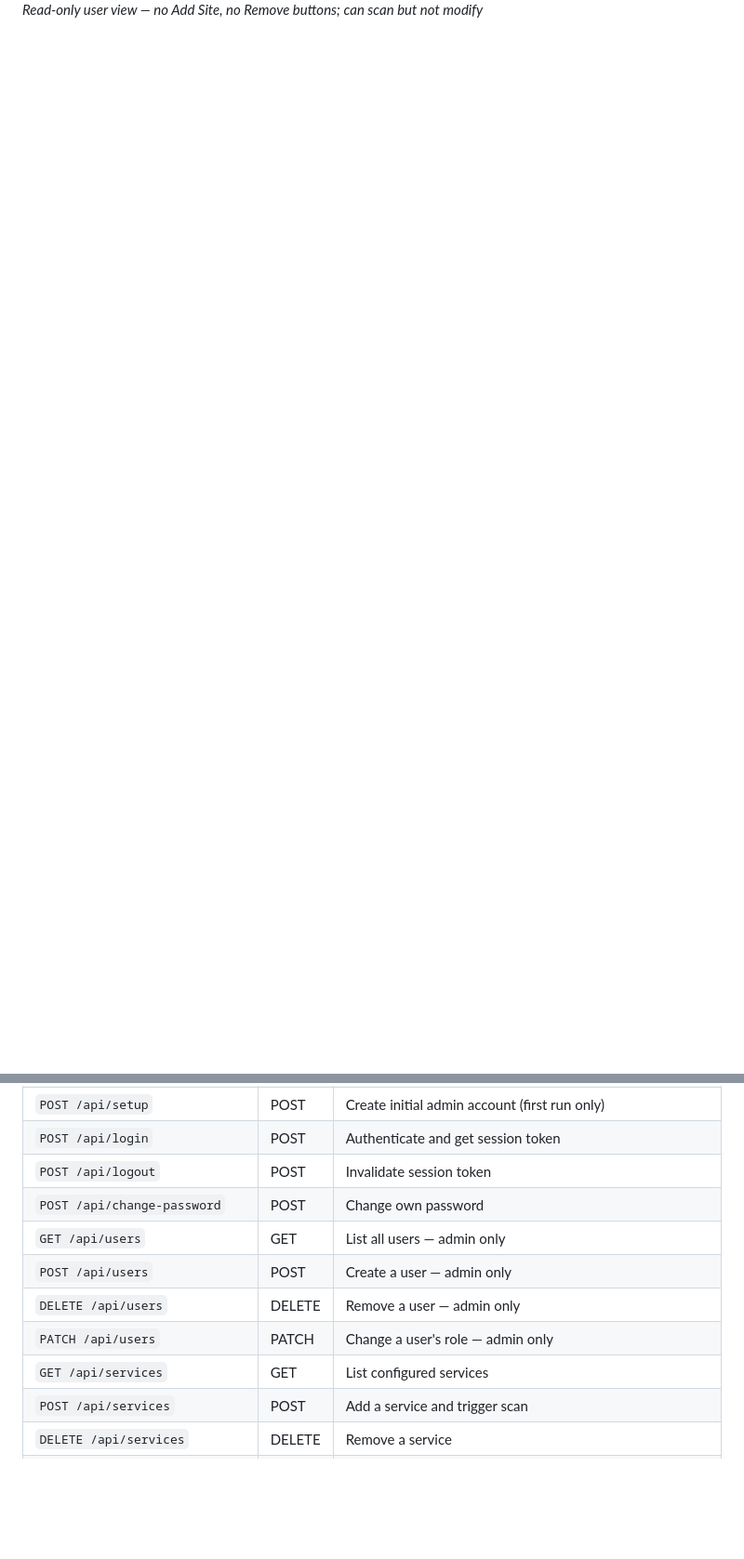
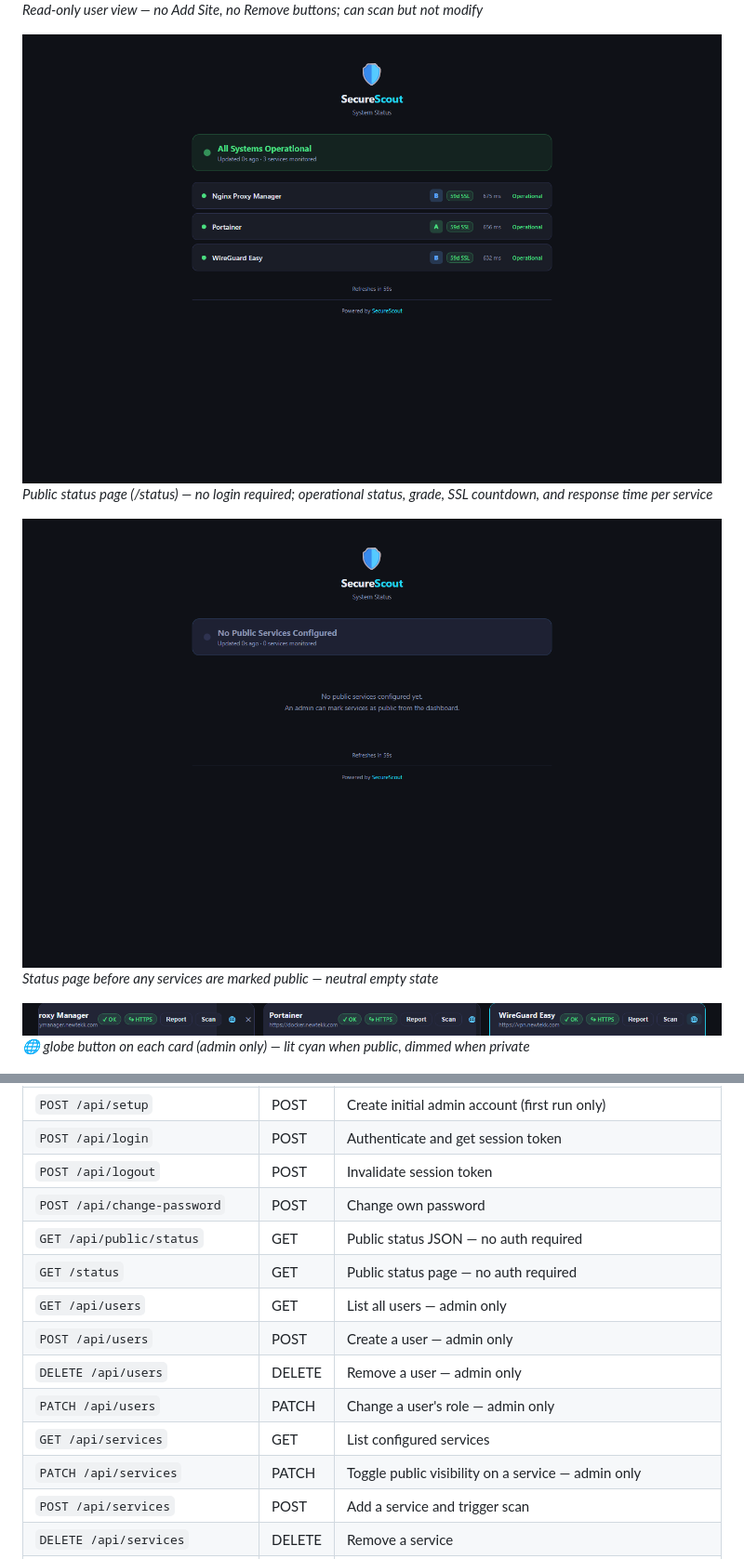
Before and after one commit to jerryhobson-datageek/securescout, a Markdown page: README.md, 2 parts joined by grey strips. Shown at 93% size. Drawn GitHub-style; pictures changed too: docs/screenshots/11_status_empty.png (added), docs/screenshots/11d_globe_active.png (added), docs/screenshots/11e_status_page.png (added); blank space fills up the shorter version.

Commit message:
docs: update README and screenshots for public status page
- Add 6 screenshots: empty status page, dashboard with globes, globe
  inactive/active close-up, status page with services, services crop
- Add Public Status Page feature bullet to Features list
- Add /status and /api/public/status to API table
- Add PATCH /api/services to API table
- Fix empty-state banner showing "Partial Degradation" (now shows
  "No Public Services Configured" with neutral styling)

Co-Authored-By: Claude Sonnet 4.6 <noreply@anthropic.com>

```diff
--- a/README.md
+++ b/README.md
@@ -45,6 +45,15 @@ A self-hosted security dashboard for monitoring your web services. Checks SSL ce
 ![Read-only View](docs/screenshots/10d_readonly_view.png)
 *Read-only user view — no Add Site, no Remove buttons; can scan but not modify*
 
+![Status Page](docs/screenshots/11e_status_page.png)
+*Public status page (/status) — no login required; operational status, grade, SSL countdown, and response time per service*
+
+![Status Page Empty](docs/screenshots/11_status_empty.png)
+*Status page before any services are marked public — neutral empty state*
+
+![Globe Toggle](docs/screenshots/11d_globe_active.png)
+*🌐 globe button on each card (admin only) — lit cyan when public, dimmed when private*
+
 ![Add Site](docs/screenshots/04_add_site_modal.png)
 *Add any service on the fly — scans immediately and persists to config*
 
@@ -209,11 +219,14 @@ All endpoints except `/api/login`, `/api/setup`, and `/api/status` require a val
 | `POST /api/login` | POST | Authenticate and get session token |
 | `POST /api/logout` | POST | Invalidate session token |
 | `POST /api/change-password` | POST | Change own password |
+| `GET /api/public/status` | GET | Public status JSON — no auth required |
+| `GET /status` | GET | Public status page — no auth required |
 | `GET /api/users` | GET | List all users — admin only |
 | `POST /api/users` | POST | Create a user — admin only |
 | `DELETE /api/users` | DELETE | Remove a user — admin only |
 | `PATCH /api/users` | PATCH | Change a user's role — admin only |
 | `GET /api/services` | GET | List configured services |
+| `PATCH /api/services` | PATCH | Toggle public visibility on a service — admin only |
 | `POST /api/services` | POST | Add a service and trigger scan |
 | `DELETE /api/services` | DELETE | Remove a service |
 | `GET /api/scan/all` | GET | Scan all services |
```
Also changed, not shown: other parts of README.md (+1 -0 lines), docs/screenshots/11b_dashboard_globes.png (added), docs/screenshots/11c_globe_inactive.png (added), docs/screenshots/11f_status_services.png (added), 1 other file.
